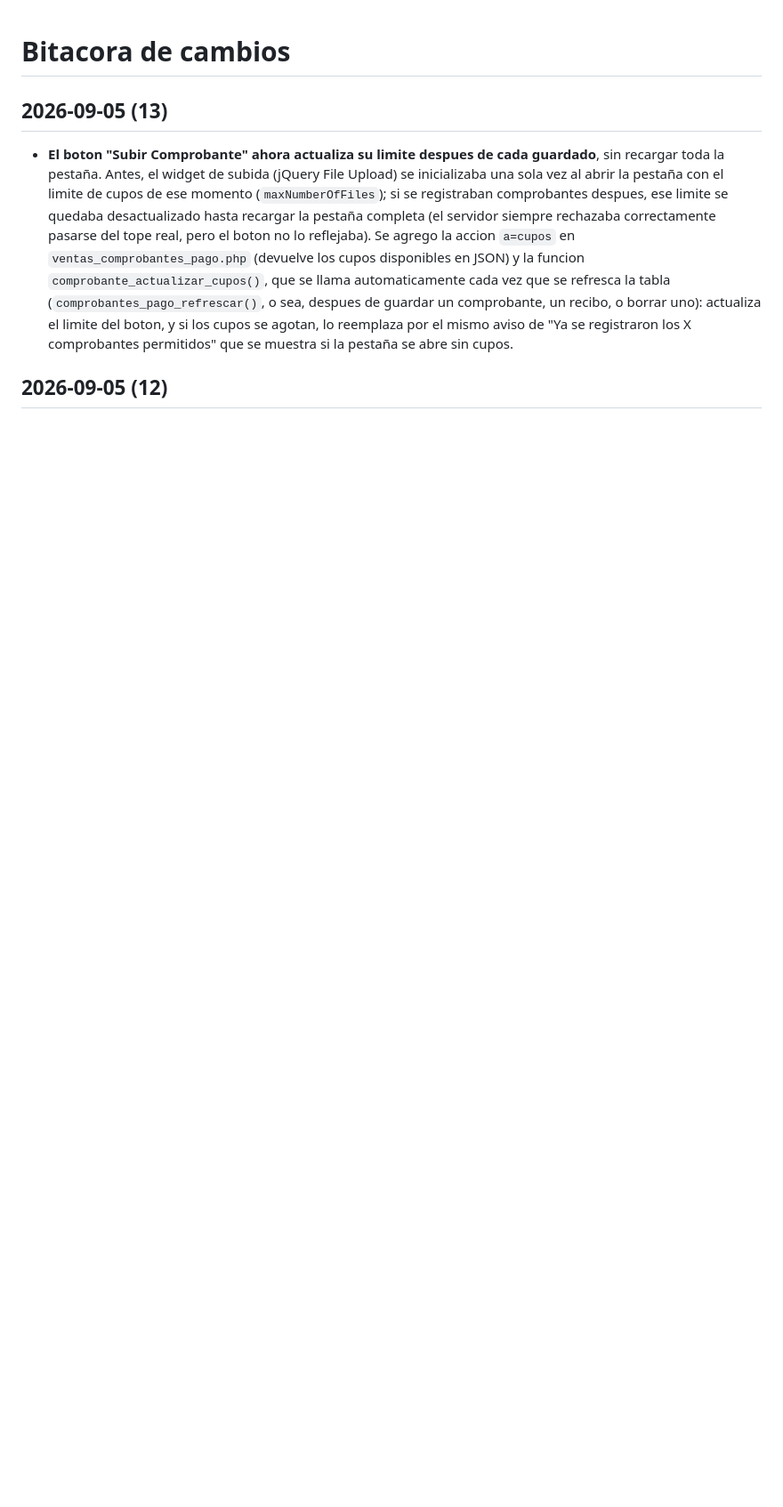
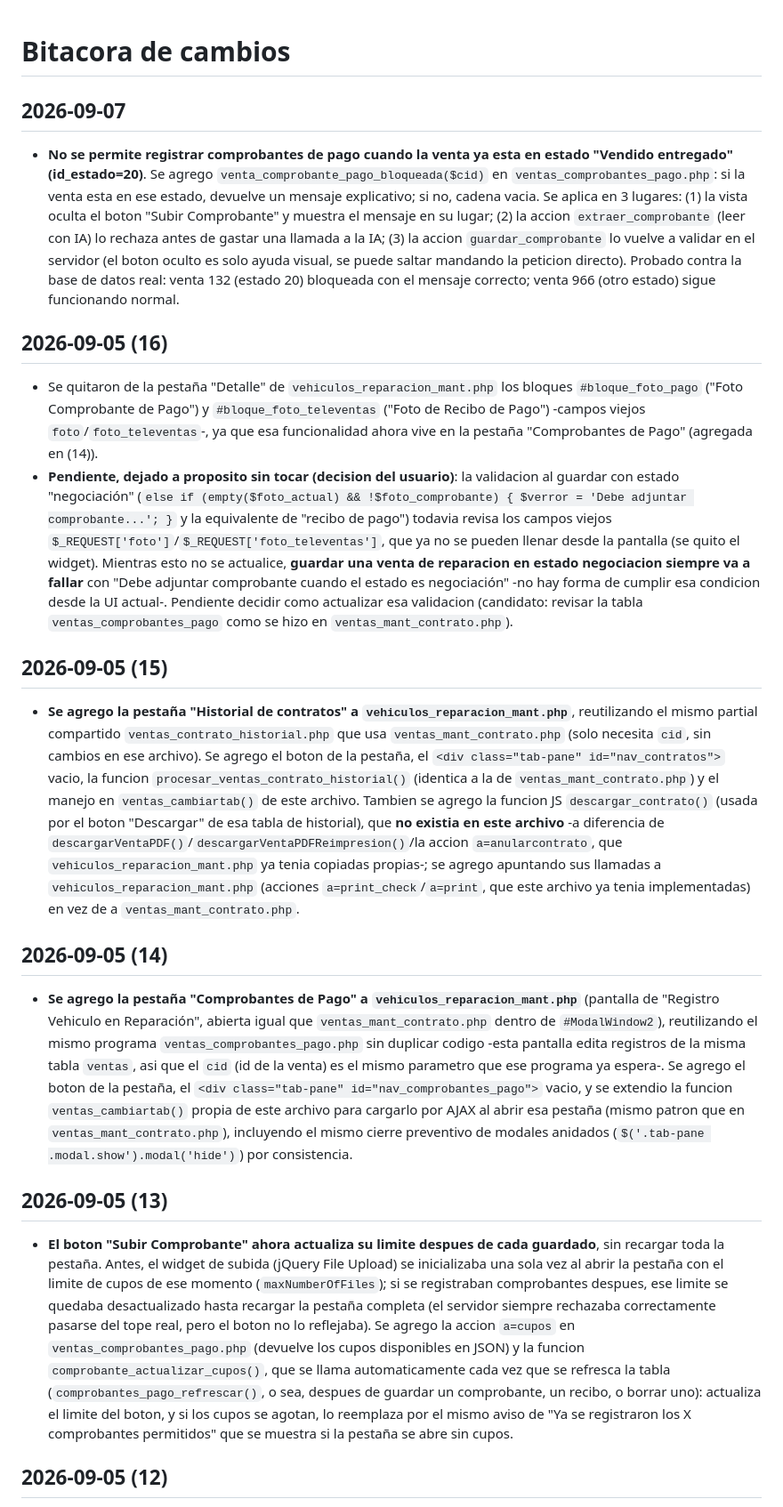
Before and after one commit to vpena2018/SAFI, a Markdown page: www/BITACORA_CAMBIOS.md, the part around the change. Shown at 89% size. GitHub-like rendering; blank space fills up the shorter version.

Commit message:
Agregar nuevas secciones a la bitácora de cambios, documentando restricciones en el registro de comprobantes de pago, eliminación de bloques obsoletos, y la adición de pestañas para historial de contratos y comprobantes de pago en la interfaz de vehículos en reparación.

```diff
--- a/www/BITACORA_CAMBIOS.md
+++ b/www/BITACORA_CAMBIOS.md
@@ -1,4 +1,17 @@
 # Bitacora de cambios
+
+## 2026-09-07
+- **No se permite registrar comprobantes de pago cuando la venta ya esta en estado "Vendido entregado" (id_estado=20)**. Se agrego `venta_comprobante_pago_bloqueada($cid)` en `ventas_comprobantes_pago.php`: si la venta esta en ese estado, devuelve un mensaje explicativo; si no, cadena vacia. Se aplica en 3 lugares: (1) la vista oculta el boton "Subir Comprobante" y muestra el mensaje en su lugar; (2) la accion `extraer_comprobante` (leer con IA) lo rechaza antes de gastar una llamada a la IA; (3) la accion `guardar_comprobante` lo vuelve a validar en el servidor (el boton oculto es solo ayuda visual, se puede saltar mandando la peticion directo). Probado contra la base de datos real: venta 132 (estado 20) bloqueada con el mensaje correcto; venta 966 (otro estado) sigue funcionando normal.
+
+## 2026-09-05 (16)
+- Se quitaron de la pestaña "Detalle" de `vehiculos_reparacion_mant.php` los bloques `#bloque_foto_pago` ("Foto Comprobante de Pago") y `#bloque_foto_televentas` ("Foto de Recibo de Pago") -campos viejos `foto`/`foto_televentas`-, ya que esa funcionalidad ahora vive en la pestaña "Comprobantes de Pago" (agregada en (14)).
+- **Pendiente, dejado a proposito sin tocar (decision del usuario)**: la validacion al guardar con estado "negociación" (`else if (empty($foto_actual) && !$foto_comprobante) { $verror = 'Debe adjuntar comprobante...'; }` y la equivalente de "recibo de pago") todavia revisa los campos viejos `$_REQUEST['foto']`/`$_REQUEST['foto_televentas']`, que ya no se pueden llenar desde la pantalla (se quito el widget). Mientras esto no se actualice, **guardar una venta de reparacion en estado negociacion siempre va a fallar** con "Debe adjuntar comprobante cuando el estado es negociación" -no hay forma de cumplir esa condicion desde la UI actual-. Pendiente decidir como actualizar esa validacion (candidato: revisar la tabla `ventas_comprobantes_pago` como se hizo en `ventas_mant_contrato.php`).
+
+## 2026-09-05 (15)
+- **Se agrego la pestaña "Historial de contratos" a `vehiculos_reparacion_mant.php`**, reutilizando el mismo partial compartido `ventas_contrato_historial.php` que usa `ventas_mant_contrato.php` (solo necesita `cid`, sin cambios en ese archivo). Se agrego el boton de la pestaña, el `<div class="tab-pane" id="nav_contratos">` vacio, la funcion `procesar_ventas_contrato_historial()` (identica a la de `ventas_mant_contrato.php`) y el manejo en `ventas_cambiartab()` de este archivo. Tambien se agrego la funcion JS `descargar_contrato()` (usada por el boton "Descargar" de esa tabla de historial), que **no existia en este archivo** -a diferencia de `descargarVentaPDF()`/`descargarVentaPDFReimpresion()`/la accion `a=anularcontrato`, que `vehiculos_reparacion_mant.php` ya tenia copiadas propias-; se agrego apuntando sus llamadas a `vehiculos_reparacion_mant.php` (acciones `a=print_check`/`a=print`, que este archivo ya tenia implementadas) en vez de a `ventas_mant_contrato.php`.
+
+## 2026-09-05 (14)
+- **Se agrego la pestaña "Comprobantes de Pago" a `vehiculos_reparacion_mant.php`** (pantalla de "Registro Vehiculo en Reparación", abierta igual que `ventas_mant_contrato.php` dentro de `#ModalWindow2`), reutilizando el mismo programa `ventas_comprobantes_pago.php` sin duplicar codigo -esta pantalla edita registros de la misma tabla `ventas`, asi que el `cid` (id de la venta) es el mismo parametro que ese programa ya espera-. Se agrego el boton de la pestaña, el `<div class="tab-pane" id="nav_comprobantes_pago">` vacio, y se extendio la funcion `ventas_cambiartab()` propia de este archivo para cargarlo por AJAX al abrir esa pestaña (mismo patron que en `ventas_mant_contrato.php`), incluyendo el mismo cierre preventivo de modales anidados (`$('.tab-pane .modal.show').modal('hide')`) por consistencia.
 
 ## 2026-09-05 (13)
 - **El boton "Subir Comprobante" ahora actualiza su limite despues de cada guardado**, sin recargar toda la pestaña. Antes, el widget de subida (jQuery File Upload) se inicializaba una sola vez al abrir la pestaña con el limite de cupos de ese momento (`maxNumberOfFiles`); si se registraban comprobantes despues, ese limite se quedaba desactualizado hasta recargar la pestaña completa (el servidor siempre rechazaba correctamente pasarse del tope real, pero el boton no lo reflejaba). Se agrego la accion `a=cupos` en `ventas_comprobantes_pago.php` (devuelve los cupos disponibles en JSON) y la funcion `comprobante_actualizar_cupos()`, que se llama automaticamente cada vez que se refresca la tabla (`comprobantes_pago_refrescar()`, o sea, despues de guardar un comprobante, un recibo, o borrar uno): actualiza el limite del boton, y si los cupos se agotan, lo reemplaza por el mismo aviso de "Ya se registraron los X comprobantes permitidos" que se muestra si la pestaña se abre sin cupos.
```
